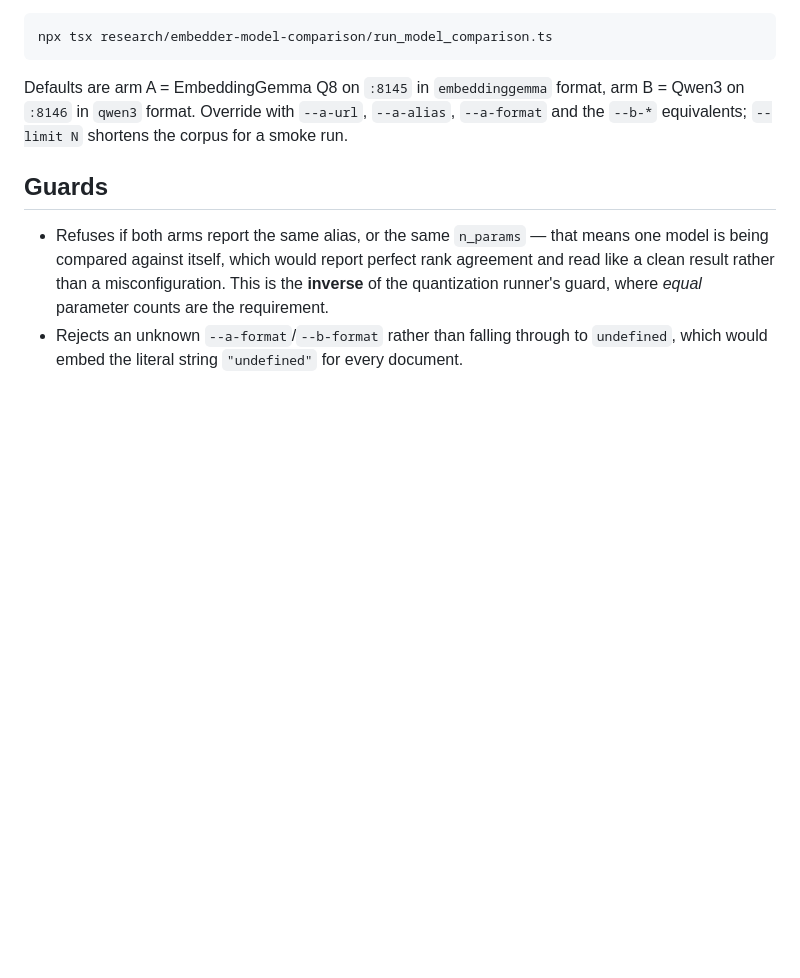
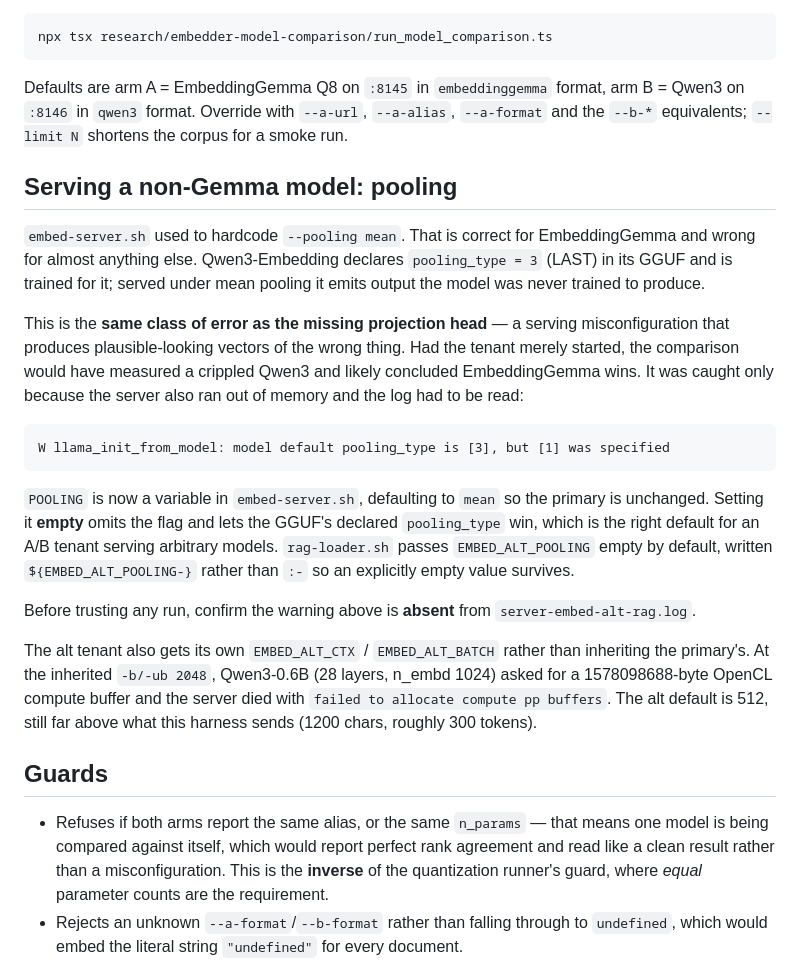
Before and after one commit to verbalogicproject-creator/hybrid-graph-memory, a Markdown page: research/embedder-model-comparison/README.md, the part around the change. Rendered like a GitHub page; blank space fills up the shorter version.

Commit message:
docs(research): record the pooling trap when serving a non-Gemma embedder
embed-server.sh hardcoded --pooling mean, which is correct for
EmbeddingGemma and wrong for almost anything else. Qwen3-Embedding
declares pooling_type=3 (LAST) and is trained for it; served under mean
pooling it emits output the model was never trained to produce.

This is the same class of error as the missing projection head: a serving
misconfiguration that yields plausible-looking vectors of the wrong thing.
Had the tenant merely started, this comparison would have measured a
crippled Qwen3 and likely concluded EmbeddingGemma wins. It surfaced only
because the server also ran out of memory and the log had to be read.

Also records why the alt tenant needs its own ctx/batch: at the primary's
inherited -b/-ub 2048, Qwen3-0.6B asked for a 1578098688-byte OpenCL
compute buffer and failed to allocate.

The serving-side fixes are in Termux (embed-server.sh, rag-loader.sh),
which is outside this repo; this records the reasoning where the harness
that depends on it lives.

Co-Authored-By: Claude Opus 5 (1M context) <noreply@anthropic.com>
Claude-Session: https://claude.ai/code/session_013b8PQPaqvzG5smTxbsKLGG

````diff
--- a/research/embedder-model-comparison/README.md
+++ b/research/embedder-model-comparison/README.md
@@ -79,6 +79,39 @@ arm B = Qwen3 on `:8146` in `qwen3` format. Override with `--a-url`,
 `--a-alias`, `--a-format` and the `--b-*` equivalents; `--limit N` shortens the
 corpus for a smoke run.
 
+## Serving a non-Gemma model: pooling
+
+`embed-server.sh` used to hardcode `--pooling mean`. That is correct for
+EmbeddingGemma and wrong for almost anything else. Qwen3-Embedding declares
+`pooling_type = 3` (LAST) in its GGUF and is trained for it; served under mean
+pooling it emits output the model was never trained to produce.
+
+This is the **same class of error as the missing projection head** — a serving
+misconfiguration that produces plausible-looking vectors of the wrong thing.
+Had the tenant merely started, the comparison would have measured a crippled
+Qwen3 and likely concluded EmbeddingGemma wins. It was caught only because the
+server also ran out of memory and the log had to be read:
+
+```
+W llama_init_from_model: model default pooling_type is [3], but [1] was specified
+```
+
+`POOLING` is now a variable in `embed-server.sh`, defaulting to `mean` so the
+primary is unchanged. Setting it **empty** omits the flag and lets the GGUF's
+declared `pooling_type` win, which is the right default for an A/B tenant
+serving arbitrary models. `rag-loader.sh` passes `EMBED_ALT_POOLING` empty by
+default, written `${EMBED_ALT_POOLING-}` rather than `:-` so an explicitly empty
+value survives.
+
+Before trusting any run, confirm the warning above is **absent** from
+`server-embed-alt-rag.log`.
+
+The alt tenant also gets its own `EMBED_ALT_CTX` / `EMBED_ALT_BATCH` rather than
+inheriting the primary's. At the inherited `-b/-ub 2048`, Qwen3-0.6B (28 layers,
+n_embd 1024) asked for a 1578098688-byte OpenCL compute buffer and the server
+died with `failed to allocate compute pp buffers`. The alt default is 512, still
+far above what this harness sends (1200 chars, roughly 300 tokens).
+
 ## Guards
 
 - Refuses if both arms report the same alias, or the same `n_params` — that
````
